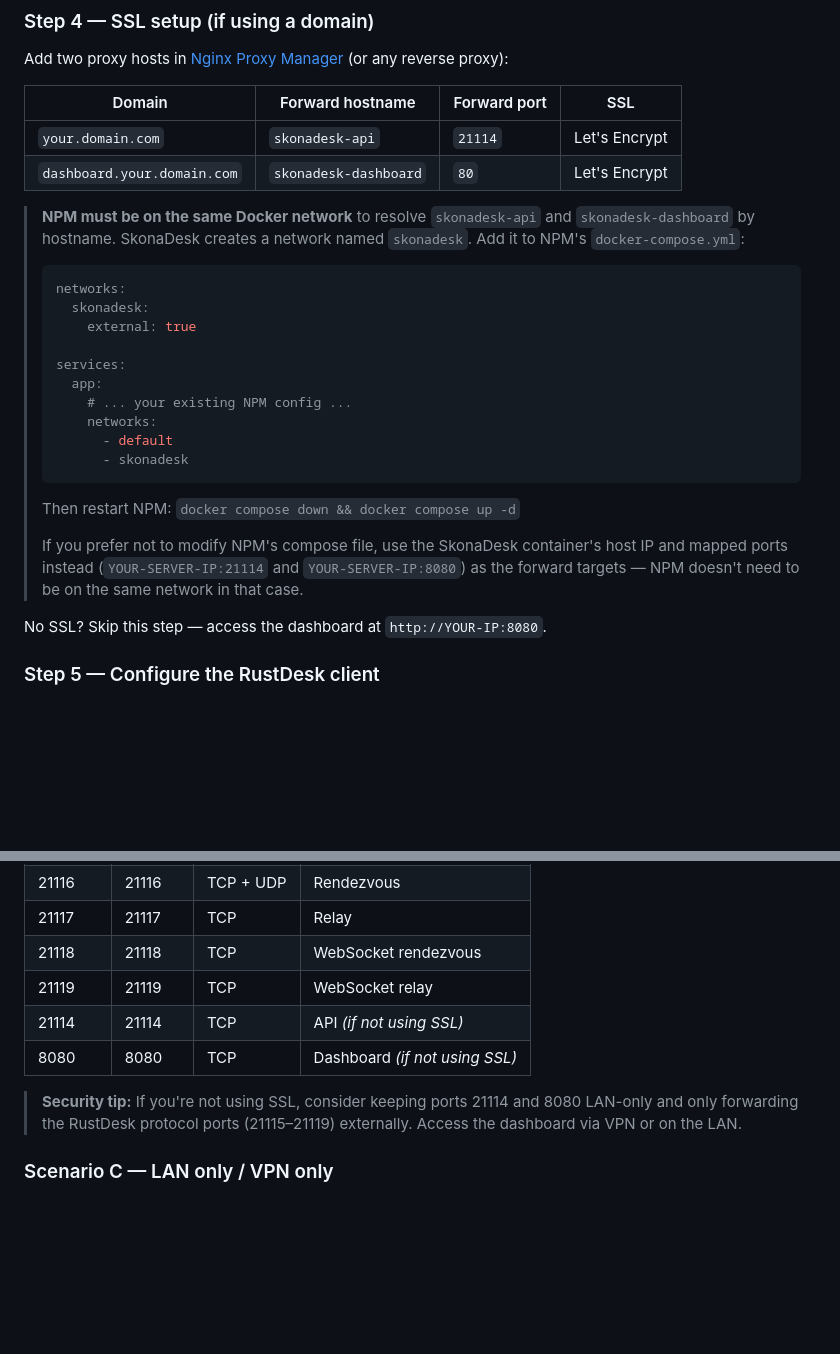
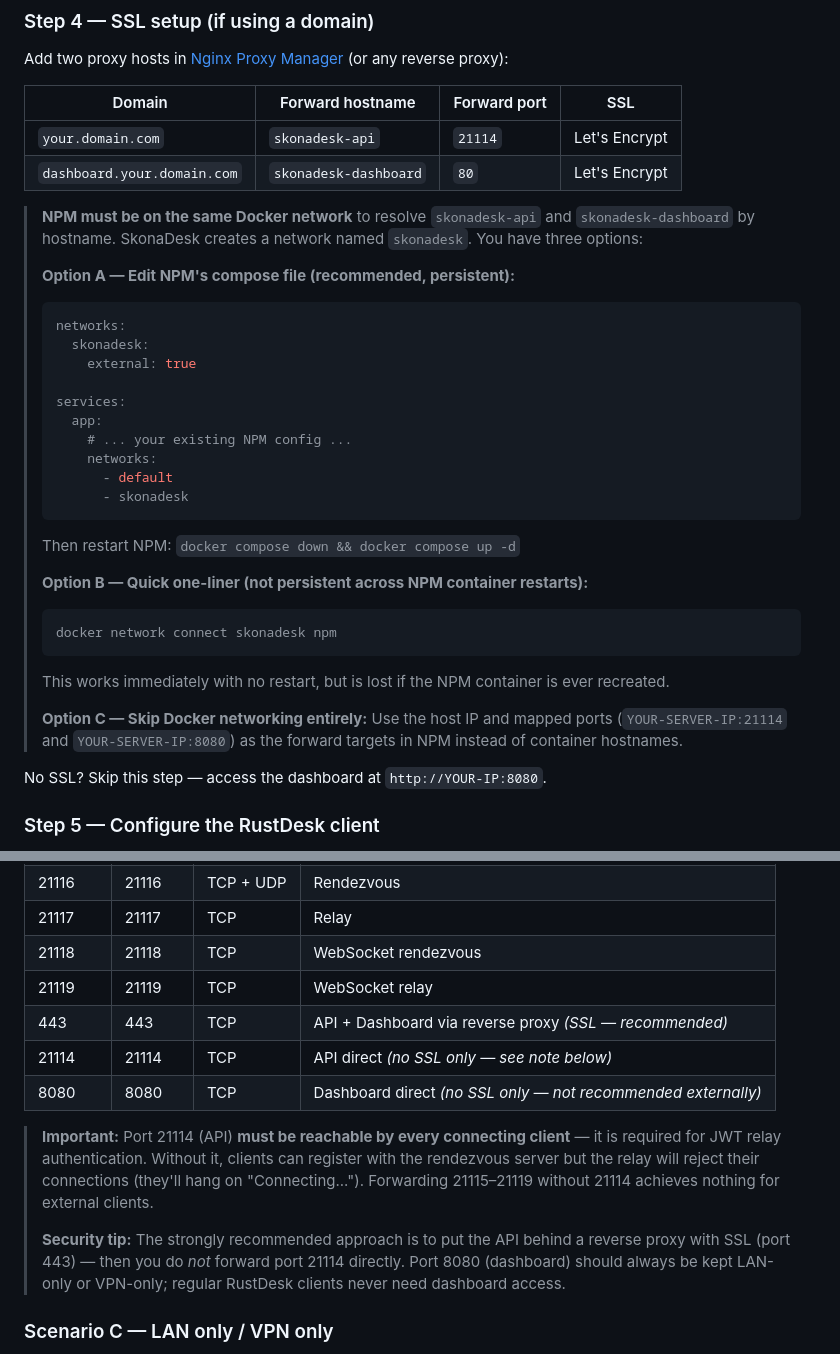
Before and after one commit to maisondasilva/skonadesk, a Markdown page: README.md, 2 parts joined by grey strips. Drawn GitHub-style; blank space fills up the shorter version.

Commit message:
docs: fix Scenario B port table and security tip
Port 21114 (API) is required for JWT relay auth - without it external
clients hang on 'Connecting...' even if 21115-21119 are forwarded.

- Added port 443 to the table for the SSL/reverse-proxy path
- Relabelled 21114 as 'no SSL only' to remove ambiguity
- Added callout explicitly stating 21114 must be reachable and why
- Fixed security tip: 8080 (dashboard) is LAN-only; 21114 must be
  reachable via reverse proxy (443) or directly (21114) - not skipped
- Added docker network connect as Option B in NPM networking section

````diff
--- a/README.md
+++ b/README.md
@@ -205,8 +205,9 @@ Add two proxy hosts in [Nginx Proxy Manager](https://nginxproxymanager.com) (or
 | `your.domain.com` | `skonadesk-api` | `21114` | Let's Encrypt |
 | `dashboard.your.domain.com` | `skonadesk-dashboard` | `80` | Let's Encrypt |
 
-> **NPM must be on the same Docker network** to resolve `skonadesk-api` and `skonadesk-dashboard` by hostname. SkonaDesk creates a network named `skonadesk`. Add it to NPM's `docker-compose.yml`:
+> **NPM must be on the same Docker network** to resolve `skonadesk-api` and `skonadesk-dashboard` by hostname. SkonaDesk creates a network named `skonadesk`. You have three options:
 >
+> **Option A — Edit NPM's compose file (recommended, persistent):**
 > ```yaml
 > networks:
 >   skonadesk:
@@ -219,10 +220,15 @@ Add two proxy hosts in [Nginx Proxy Manager](https://nginxproxymanager.com) (or
 >       - default
 >       - skonadesk
 > ```
->
 > Then restart NPM: `docker compose down && docker compose up -d`
 >
-> If you prefer not to modify NPM's compose file, use the SkonaDesk container's host IP and mapped ports instead (`YOUR-SERVER-IP:21114` and `YOUR-SERVER-IP:8080`) as the forward targets — NPM doesn't need to be on the same network in that case.
+> **Option B — Quick one-liner (not persistent across NPM container restarts):**
+> ```bash
+> docker network connect skonadesk npm
+> ```
+> This works immediately with no restart, but is lost if the NPM container is ever recreated.
+>
+> **Option C — Skip Docker networking entirely:** Use the host IP and mapped ports (`YOUR-SERVER-IP:21114` and `YOUR-SERVER-IP:8080`) as the forward targets in NPM instead of container hostnames.
 
 No SSL? Skip this step — access the dashboard at `http://YOUR-IP:8080`.
 
@@ -271,10 +277,13 @@ Forward these ports from your router to the machine's LAN IP:
 | 21117 | 21117 | TCP | Relay |
 | 21118 | 21118 | TCP | WebSocket rendezvous |
 | 21119 | 21119 | TCP | WebSocket relay |
-| 21114 | 21114 | TCP | API *(if not using SSL)* |
-| 8080 | 8080 | TCP | Dashboard *(if not using SSL)* |
+| 443 | 443 | TCP | API + Dashboard via reverse proxy *(SSL — recommended)* |
+| 21114 | 21114 | TCP | API direct *(no SSL only — see note below)* |
+| 8080 | 8080 | TCP | Dashboard direct *(no SSL only — not recommended externally)* |
 
-> **Security tip:** If you're not using SSL, consider keeping ports 21114 and 8080 LAN-only and only forwarding the RustDesk protocol ports (21115–21119) externally. Access the dashboard via VPN or on the LAN.
+> **Important:** Port 21114 (API) **must be reachable by every connecting client** — it is required for JWT relay authentication. Without it, clients can register with the rendezvous server but the relay will reject their connections (they'll hang on "Connecting..."). Forwarding 21115–21119 without 21114 achieves nothing for external clients.
+>
+> **Security tip:** The strongly recommended approach is to put the API behind a reverse proxy with SSL (port 443) — then you do *not* forward port 21114 directly. Port 8080 (dashboard) should always be kept LAN-only or VPN-only; regular RustDesk clients never need dashboard access.
 
 ### Scenario C — LAN only / VPN only
 
````
